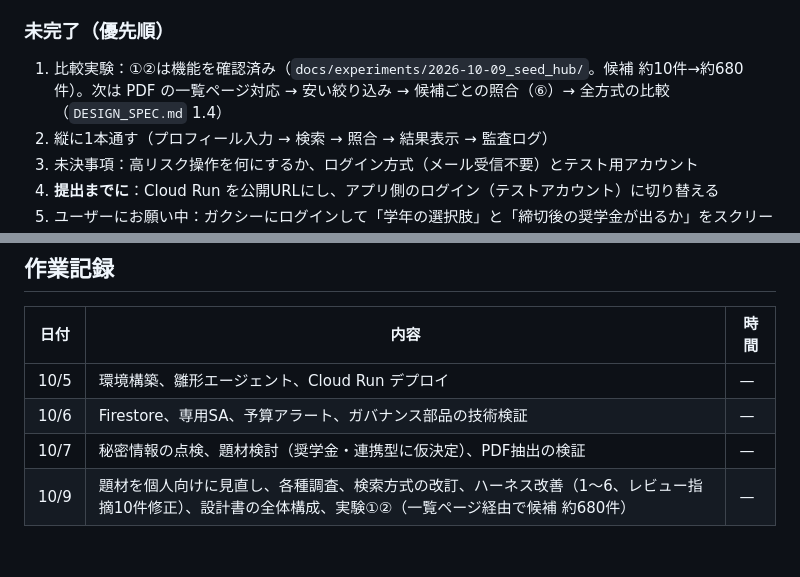
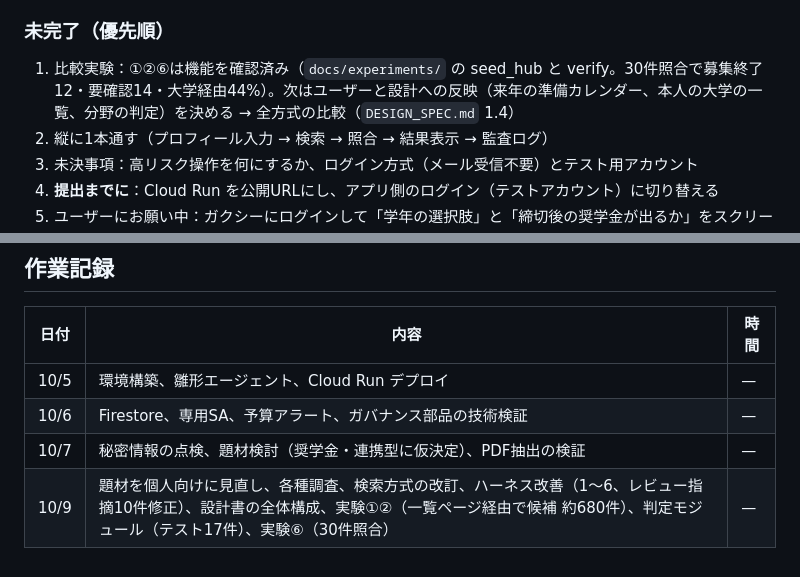
Before and after one commit to ShoheiFujieda/agentic-ai-hackathon-2026, a Markdown page: docs/progress.md, 2 parts joined by grey strips. Drawn GitHub-style.

Commit message:
進捗を更新（照合実験の結果）
Co-Authored-By: Claude Opus 5.5 <noreply@anthropic.com>

```diff
--- a/docs/progress.md
+++ b/docs/progress.md
@@ -23,7 +23,7 @@
 - ハーネスの改善（10/9）：CLAUDE.md を指示だけに整理、作業の始め方・終わり方、機能リスト `docs/features.json`（下書き）、ruff と pytest の自動実行フック（`.claude/settings.json`）、秘密情報の pre-commit 検査（`.githooks/`）、区切りでの `/code-review`
 
 ### 未完了（優先順）
-1. 比較実験：①②は機能を確認済み（`docs/experiments/2026-10-09_seed_hub/`。候補 約10件→約680件）。次は PDF の一覧ページ対応 → 安い絞り込み → 候補ごとの照合（⑥）→ 全方式の比較（`DESIGN_SPEC.md` 1.4）
+1. 比較実験：①②⑥は機能を確認済み（`docs/experiments/` の seed_hub と verify。30件照合で募集終了12・要確認14・大学経由44%）。次はユーザーと設計への反映（来年の準備カレンダー、本人の大学の一覧、分野の判定）を決める → 全方式の比較（`DESIGN_SPEC.md` 1.4）
 2. 縦に1本通す（プロフィール入力 → 検索 → 照合 → 結果表示 → 監査ログ）
 3. 未決事項：高リスク操作を何にするか、ログイン方式（メール受信不要）とテスト用アカウント
 4. **提出までに**：Cloud Run を公開URLにし、アプリ側のログイン（テストアカウント）に切り替える
@@ -38,4 +38,4 @@
 | 10/5 | 環境構築、雛形エージェント、Cloud Run デプロイ | — |
 | 10/6 | Firestore、専用SA、予算アラート、ガバナンス部品の技術検証 | — |
 | 10/7 | 秘密情報の点検、題材検討（奨学金・連携型に仮決定）、PDF抽出の検証 | — |
-| 10/9 | 題材を個人向けに見直し、各種調査、検索方式の改訂、ハーネス改善（1〜6、レビュー指摘10件修正）、設計書の全体構成、実験①②（一覧ページ経由で候補 約680件） | — |
+| 10/9 | 題材を個人向けに見直し、各種調査、検索方式の改訂、ハーネス改善（1〜6、レビュー指摘10件修正）、設計書の全体構成、実験①②（一覧ページ経由で候補 約680件）、判定モジュール（テスト17件）、実験⑥（30件照合） | — |
```
